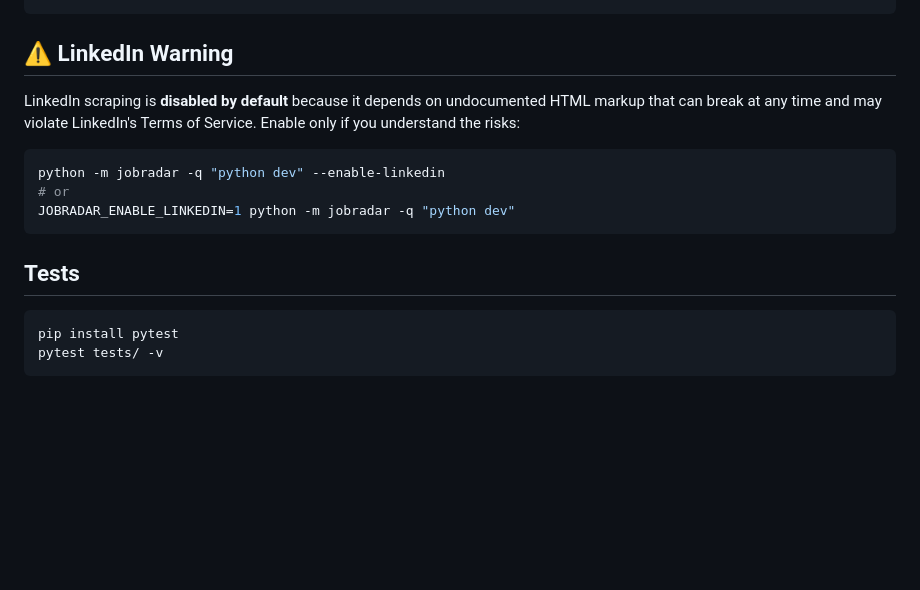
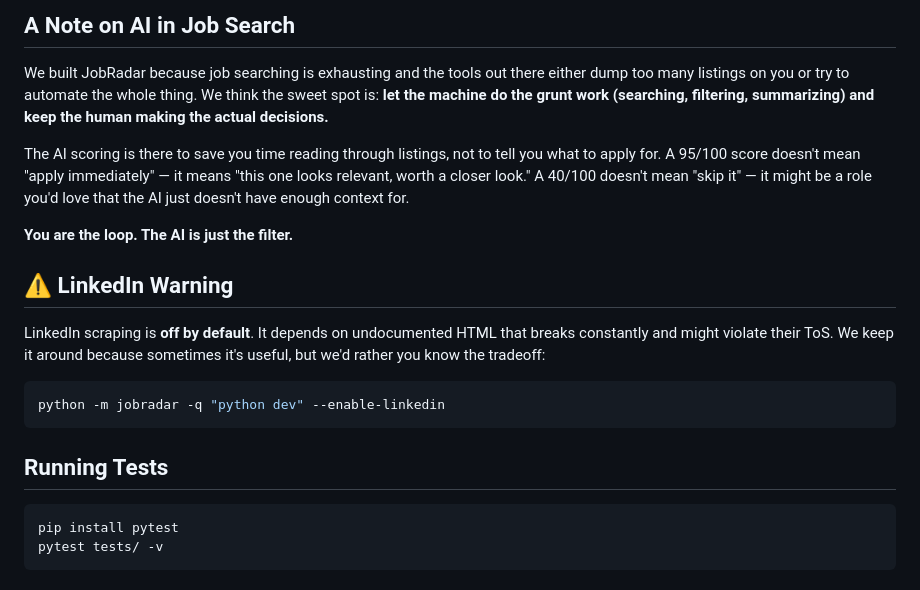
Before and after one commit to mattmathbg/job_radar, a Markdown page: README.md, the part around one of its changes. Drawn GitHub-style; blank space fills up the shorter version.

````diff
--- a/README.md
+++ b/README.md
@@ -90,16 +146,22 @@ jobradar/
 ```
+
+## A Note on AI in Job Search
+
+We built JobRadar because job searching is exhausting and the tools out there either dump too many listings on you or try to automate the whole thing. We think the sweet spot is: **let the machine do the grunt work (searching, filtering, summarizing) and keep the human making the actual decisions.**
+
+The AI scoring is there to save you time reading through listings, not to tell you what to apply for. A 95/100 score doesn't mean "apply immediately" — it means "this one looks relevant, worth a closer look." A 40/100 doesn't mean "skip it" — it might be a role you'd love that the AI just doesn't have enough context for.
+
+**You are the loop. The AI is just the filter.**
 
 ## ⚠️ LinkedIn Warning
 
-LinkedIn scraping is **disabled by default** because it depends on undocumented HTML markup that can break at any time and may violate LinkedIn's Terms of Service. Enable only if you understand the risks:
+LinkedIn scraping is **off by default**. It depends on undocumented HTML that breaks constantly and might violate their ToS. We keep it around because sometimes it's useful, but we'd rather you know the tradeoff:
 
 ```bash
 python -m jobradar -q "python dev" --enable-linkedin
-# or
-JOBRADAR_ENABLE_LINKEDIN=1 python -m jobradar -q "python dev"
 ```
 
-## Tests
+## Running Tests
 
 ```bash
 pip install pytest
````
Also changed, not shown: other parts of README.md (+92 -36 lines).
